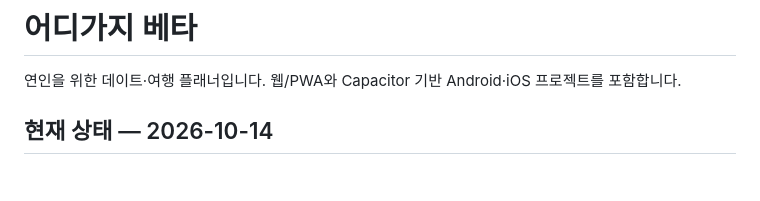
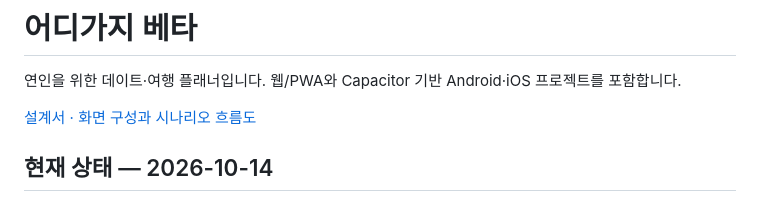
Before and after one commit to hoo419/eodigaji-app, a Markdown page: README.md, the part around one of its changes. GitHub-like rendering; blank space fills up the shorter version.

```diff
--- a/README.md
+++ b/README.md
@@ -1,6 +1,8 @@
 # 어디가지 베타
 
 연인을 위한 데이트·여행 플래너입니다. 웹/PWA와 Capacitor 기반 Android·iOS 프로젝트를 포함합니다.
+
+[설계서 · 화면 구성과 시나리오 흐름도](docs/설계서.md)
 
 ## 현재 상태 — 2026-10-14
 
```
Also changed, not shown: other parts of README.md (+1 -1 lines).
